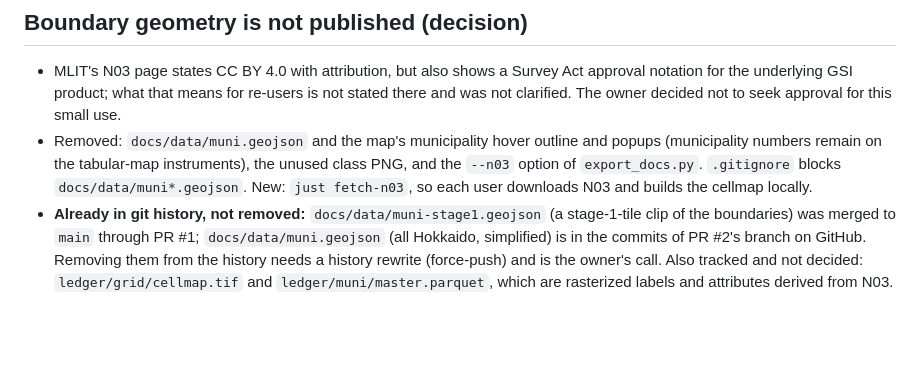
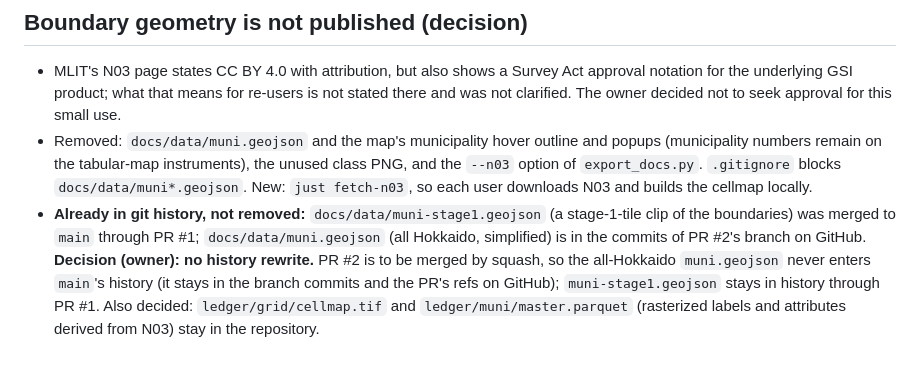
Before and after one commit to dwg7/snow-hokkaido, a Markdown page: docs/stage1-checks.md, the part around the change. Rendered like a GitHub page; blank space fills up the shorter version.

Commit message:
Record decisions: no history rewrite, squash merge, keep cellmap and master
Co-Authored-By: Claude Sonnet 5.5 <noreply@anthropic.com>

```diff
--- a/docs/stage1-checks.md
+++ b/docs/stage1-checks.md
@@ -94,4 +94,4 @@ Query: bbox 142.73,43.58,143.44,44.09; datetime 2026-09-01..2026-10-18.
 
 - MLIT's N03 page states CC BY 4.0 with attribution, but also shows a Survey Act approval notation for the underlying GSI product; what that means for re-users is not stated there and was not clarified. The owner decided not to seek approval for this small use.
 - Removed: `docs/data/muni.geojson` and the map's municipality hover outline and popups (municipality numbers remain on the tabular-map instruments), the unused class PNG, and the `--n03` option of `export_docs.py`. `.gitignore` blocks `docs/data/muni*.geojson`. New: `just fetch-n03`, so each user downloads N03 and builds the cellmap locally.
-- **Already in git history, not removed:** `docs/data/muni-stage1.geojson` (a stage-1-tile clip of the boundaries) was merged to `main` through PR #1; `docs/data/muni.geojson` (all Hokkaido, simplified) is in the commits of PR #2's branch on GitHub. Removing them from the history needs a history rewrite (force-push) and is the owner's call. Also tracked and not decided: `ledger/grid/cellmap.tif` and `ledger/muni/master.parquet`, which are rasterized labels and attributes derived from N03.
+- **Already in git history, not removed:** `docs/data/muni-stage1.geojson` (a stage-1-tile clip of the boundaries) was merged to `main` through PR #1; `docs/data/muni.geojson` (all Hokkaido, simplified) is in the commits of PR #2's branch on GitHub. **Decision (owner): no history rewrite.** PR #2 is to be merged by squash, so the all-Hokkaido `muni.geojson` never enters `main`'s history (it stays in the branch commits and the PR's refs on GitHub); `muni-stage1.geojson` stays in history through PR #1. Also decided: `ledger/grid/cellmap.tif` and `ledger/muni/master.parquet` (rasterized labels and attributes derived from N03) stay in the repository.
```
Also changed, not shown: docs/storage.md (+1 -1 lines).
